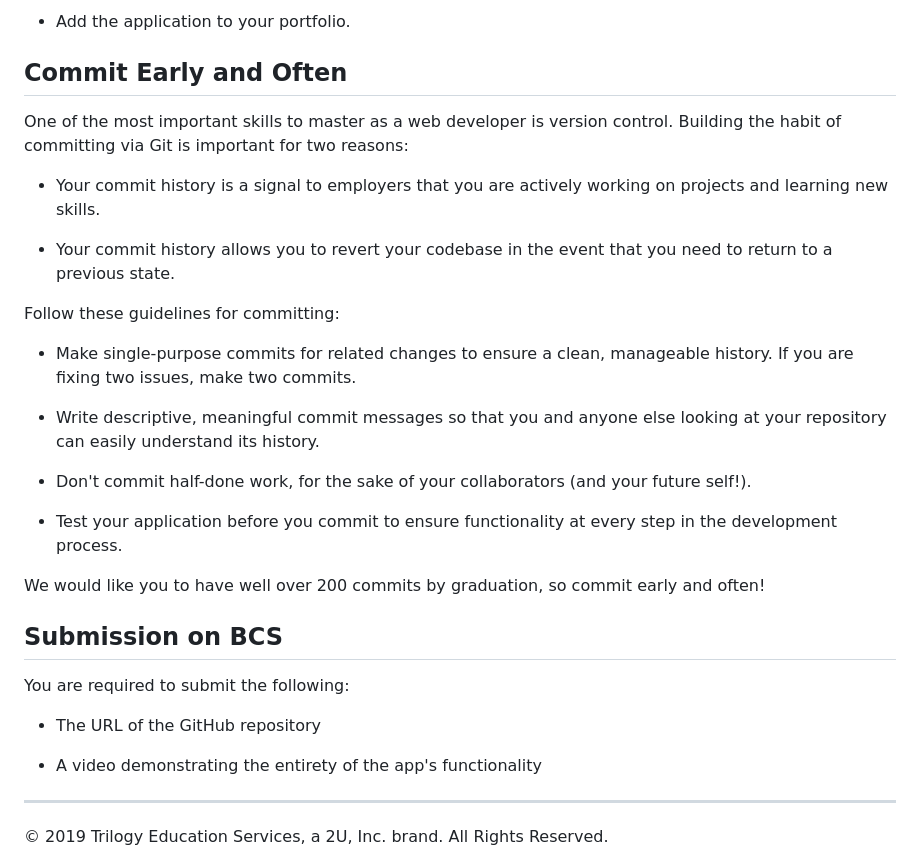
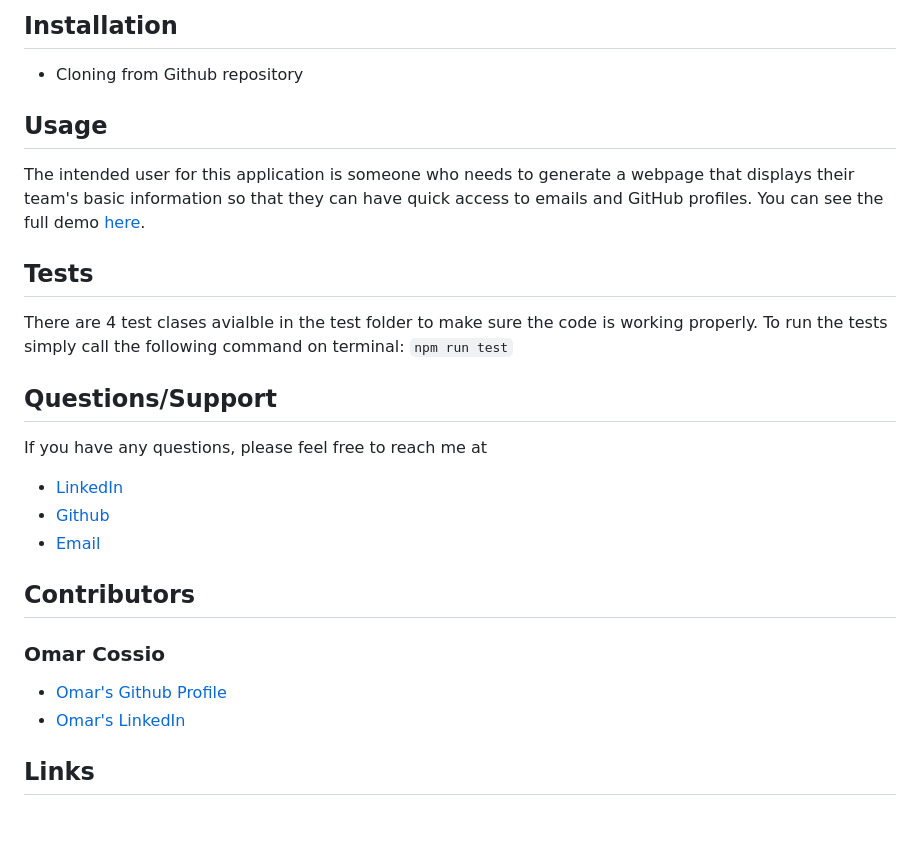
Before and after one commit to omarcossio/EmployeeSummaryTemplate, a Markdown page: README.md, the part around the change printed below. Rendered like a GitHub page; blank space fills up the shorter version.

```diff
--- a/README.md
+++ b/README.md
@@ -145,33 +36,26 @@ The project must generate a `team.html` page in the `output` directory, that dis
-* Add the application to your portfolio.
-
-## Commit Early and Often
-
-One of the most important skills to master as a web developer is version control. Building the habit of committing via Git is important for two reasons:
-
-* Your commit history is a signal to employers that you are actively working on projects and learning new skills.
-
-* Your commit history allows you to revert your codebase in the event that you need to return to a previous state.
-
-Follow these guidelines for committing:
-
-* Make single-purpose commits for related changes to ensure a clean, manageable history. If you are fixing two issues, make two commits.
-
-* Write descriptive, meaningful commit messages so that you and anyone else looking at your repository can easily understand its history.
-
-* Don't commit half-done work, for the sake of your collaborators (and your future self!).
-
-* Test your application before you commit to ensure functionality at every step in the development process.
-
-We would like you to have well over 200 commits by graduation, so commit early and often!
+## Installation
+* Cloning from Github repository
 
 
-## Submission on BCS
+## Usage
+The intended user for this application is someone who needs to generate a webpage that displays their team's basic information so that they can have quick access to emails and GitHub profiles. You can see the full demo [here](https://drive.google.com/file/d/17tSvS8Qeu5RJlYOCNNu16PnxBKvwzvnW/view).
 
-You are required to submit the following:
 
-* The URL of the GitHub repository
+## Tests
+There are 4 test clases avialble in the test folder to make sure the code is working properly. To run the tests simply call the following command on terminal:  `npm run test`
 
-* A video demonstrating the entirety of the app's functionality
 
-- - -
-© 2019 Trilogy Education Services, a 2U, Inc. brand. All Rights Reserved.
+## Questions/Support
+If you have any questions, please feel free to reach me at
+* [LinkedIn](https://www.linkedin.com/in/omar-cossio-7b332a12b)
+* [Github](https://github.com/omarcossio)
+* [Email](mailto:omar119mce@gmail.com)
+
+
+## Contributors
+### Omar Cossio
+* [Omar's Github Profile](https://github.com/omarcossio)
+* [Omar's LinkedIn](https://www.linkedin.com/in/omar-cossio-7b332a12b)
+
+## Links
+
```
Also changed, not shown: other parts of README.md (+32 -140 lines), Assests/sampleSummary.png (added), Assests/terminalSample.png (added), 9 other files.
